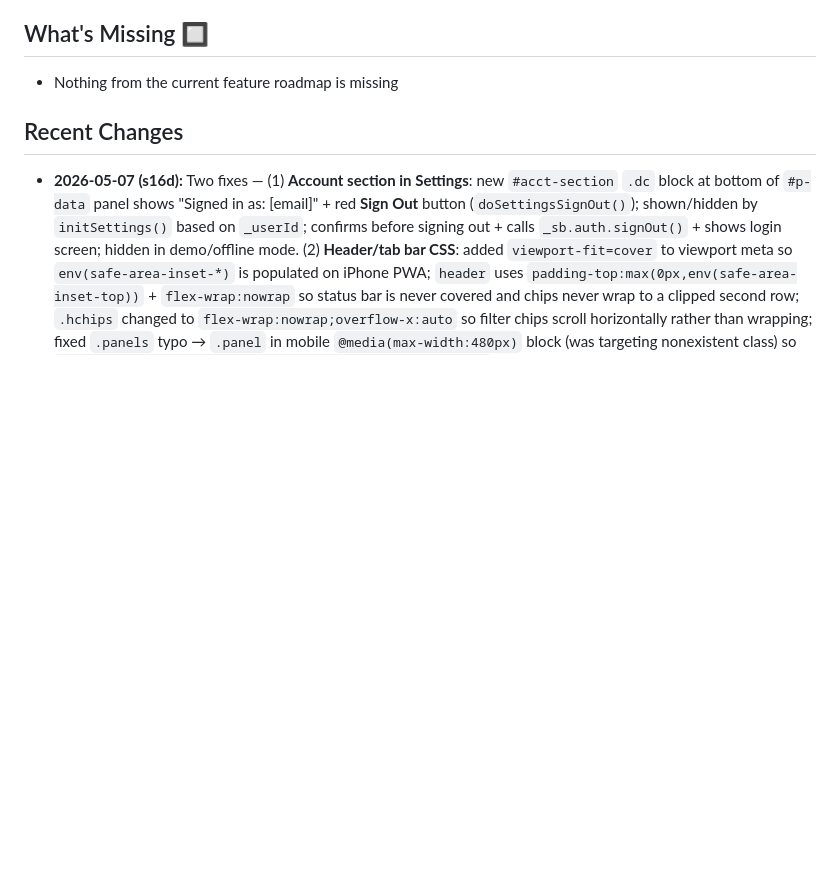
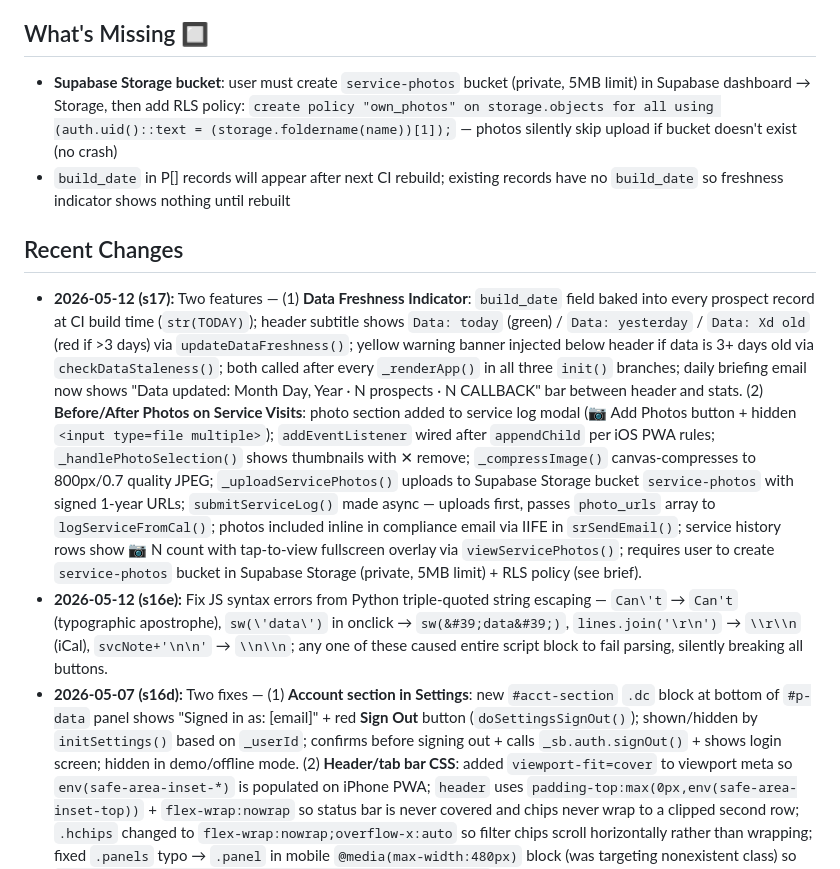
Before and after one commit to pinellasiceco/Pinellasiceco, a Markdown page: APP_STATUS.md, the part around one of its changes. Drawn GitHub-style; blank space fills up the shorter version.

```diff
--- a/APP_STATUS.md
+++ b/APP_STATUS.md
@@ -133,9 +150,12 @@ To force a fresh PWA load after a push: open the URL directly in Safari (not the
 - **sw.js**: bumped to `pic-20260430a`
 
 ## What's Missing 🔲
-- Nothing from the current feature roadmap is missing
+- **Supabase Storage bucket**: user must create `service-photos` bucket (private, 5MB limit) in Supabase dashboard → Storage, then add RLS policy: `create policy "own_photos" on storage.objects for all using (auth.uid()::text = (storage.foldername(name))[1]);` — photos silently skip upload if bucket doesn't exist (no crash)
+- `build_date` in P[] records will appear after next CI rebuild; existing records have no `build_date` so freshness indicator shows nothing until rebuilt
 
 ## Recent Changes
+- **2026-05-12 (s17):** Two features — (1) **Data Freshness Indicator**: `build_date` field baked into every prospect record at CI build time (`str(TODAY)`); header subtitle shows `Data: today` (green) / `Data: yesterday` / `Data: Xd old` (red if >3 days) via `updateDataFreshness()`; yellow warning banner injected below header if data is 3+ days old via `checkDataStaleness()`; both called after every `_renderApp()` in all three `init()` branches; daily briefing email now shows "Data updated: Month Day, Year · N prospects · N CALLBACK" bar between header and stats. (2) **Before/After Photos on Service Visits**: photo section added to service log modal (📷 Add Photos button + hidden `<input type=file multiple>`); `addEventListener` wired after `appendChild` per iOS PWA rules; `_handlePhotoSelection()` shows thumbnails with ✕ remove; `_compressImage()` canvas-compresses to 800px/0.7 quality JPEG; `_uploadServicePhotos()` uploads to Supabase Storage bucket `service-photos` with signed 1-year URLs; `submitServiceLog()` made async — uploads first, passes `photo_urls` array to `logServiceFromCal()`; photos included inline in compliance email via IIFE in `srSendEmail()`; service history rows show 📷 N count with tap-to-view fullscreen overlay via `viewServicePhotos()`; requires user to create `service-photos` bucket in Supabase Storage (private, 5MB limit) + RLS policy (see brief).
+- **2026-05-12 (s16e):** Fix JS syntax errors from Python triple-quoted string escaping — `Can\'t` → `Can't` (typographic apostrophe), `sw(\'data\')` in onclick → `sw(&#39;data&#39;)`, `lines.join('\r\n')` → `\\r\\n` (iCal), `svcNote+'\n\n'` → `\\n\\n`; any one of these caused entire script block to fail parsing, silently breaking all buttons.
 - **2026-05-07 (s16d):** Two fixes — (1) **Account section in Settings**: new `#acct-section` `.dc` block at bottom of `#p-data` panel shows "Signed in as: [email]" + red **Sign Out** button (`doSettingsSignOut()`); shown/hidden by `initSettings()` based on `_userId`; confirms before signing out + calls `_sb.auth.signOut()` + shows login screen; hidden in demo/offline mode. (2) **Header/tab bar CSS**: added `viewport-fit=cover` to viewport meta so `env(safe-area-inset-*)` is populated on iPhone PWA; `header` uses `padding-top:max(0px,env(safe-area-inset-top))` + `flex-wrap:nowrap` so status bar is never covered and chips never wrap to a clipped second row; `.hchips` changed to `flex-wrap:nowrap;overflow-x:auto` so filter chips scroll horizontally rather than wrapping; fixed `.panels` typo → `.panel` in mobile `@media(max-width:480px)` block (was targeting nonexistent class) so `padding-bottom:calc(80px + env(safe-area-inset-bottom))` now actually clears the fixed bottom tab bar.
 - **2026-05-07 (s16c):** Two fixes — (1) **Connect & Login button** added to Settings → Cloud Sync section (sky-blue button below "Save Credentials"): saves URL + anon key to localStorage then calls `location.reload()` so `init()` re-runs, picks up credentials, and shows the magic link login screen — fixes "no login screen after clearing Safari history" when CI hasn't baked credentials yet; (2) **Magic link redirect** verified correct — `emailRedirectTo` is already `https://pinellasiceco.github.io/Pinellasiceco/` in `signInWithMagicLink()`; no `localhost` references found in `build.py` or `index.html`; Supabase dashboard Site URL fix by user is the complete solution.
 - **2026-05-07 (s16b):** Fix login screen not appearing. Root cause: `build_html()` replaces ALL `%%SUPABASE_URL%%` occurrences in the HTML template, including the guard checks inside `initSupabase()` like `_SUPABASE_URL!=='%%SUPABASE_URL%%'`. After replacement this became `_SUPABASE_URL!=='https://actual-url'` — always false — so `url` always fell through to localStorage (empty), `initSupabase()` returned null, and the app silently entered demo mode with no login screen. Fixed all 7 occurrences across `initSupabase()`, `updateSyncDot()`, `sendEmailViaProxy()`, `exportToBriefing()` in both `build.py` and `index.html`. Simple truthy check now: `var url=_SUPABASE_URL||localStorage.getItem('pic_supabase_url')||''`. Added `console.log('Supabase initialized: <url>')`, `console.log('No session found — showing login screen')`, `console.warn('Running without Supabase — demo mode')` for diagnostics.
```
Also changed, not shown: other parts of APP_STATUS.md (+24 -8 lines).
